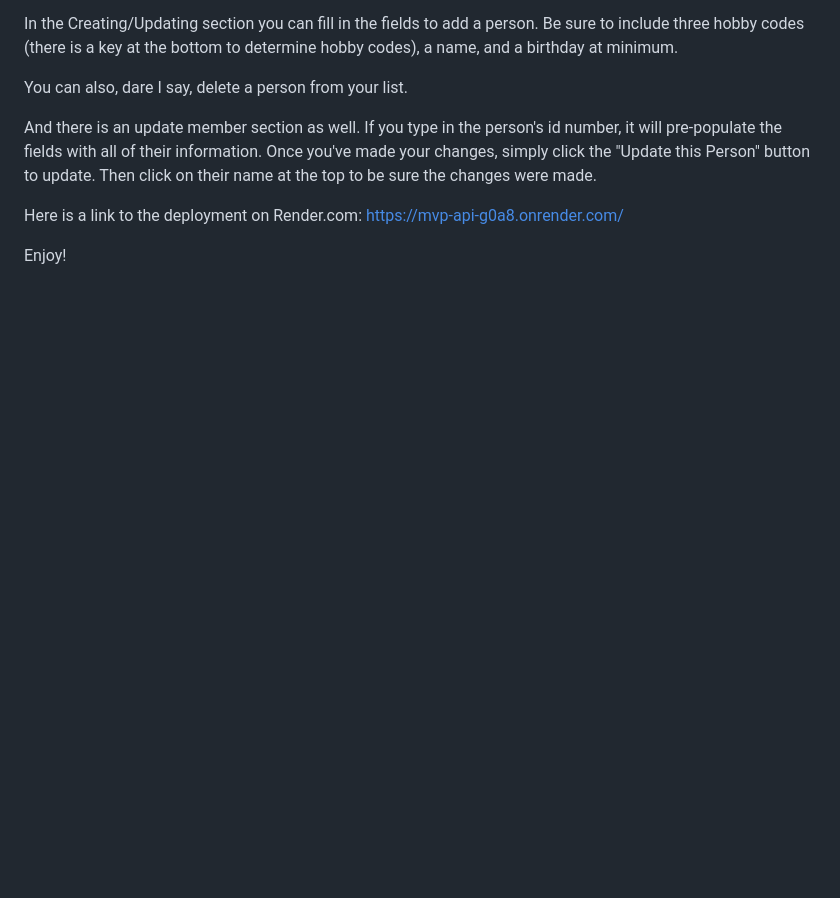
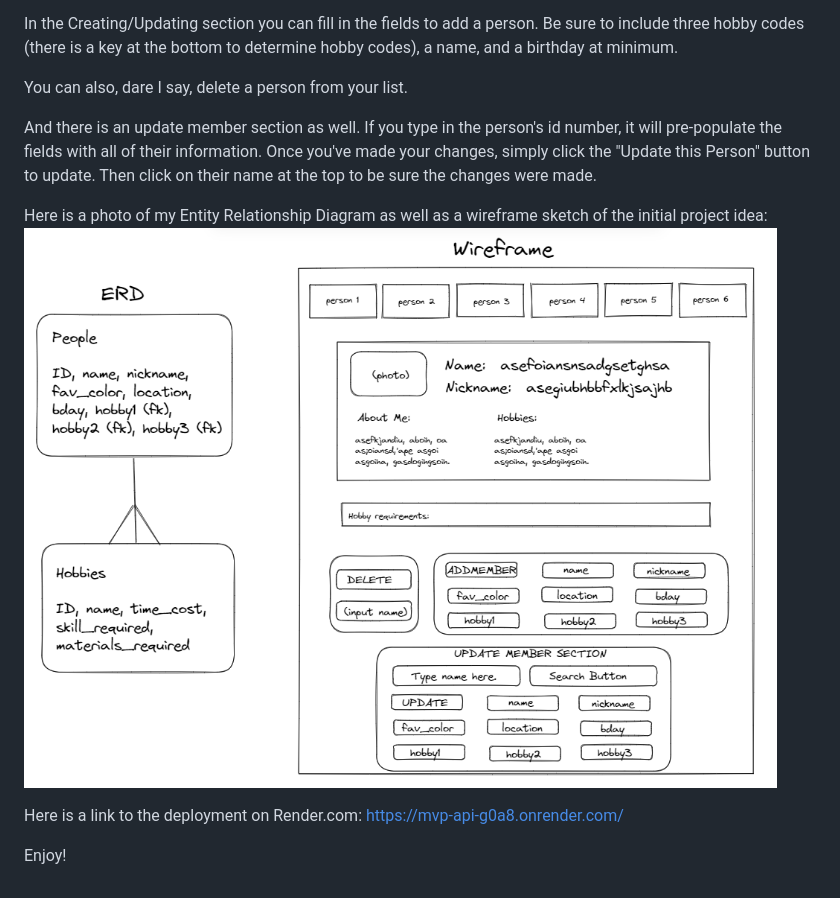
Before and after one commit to joegor85/MVP-project, a Markdown page: README.md, the part around the change. Drawn GitHub-style; pictures changed too: MVP_project_idea.png (added); blank space fills up the shorter version.

Commit message:
added wirefram and ERD sketch to readme

```diff
--- a/README.md
+++ b/README.md
@@ -12,6 +12,9 @@ You can also, dare I say, delete a person from your list.
 
 And there is an update member section as well. If you type in the person's id number, it will pre-populate the fields with all of their information. Once you've made your changes, simply click the "Update this Person" button to update. Then click on their name at the top to be sure the changes were made.
 
+Here is a photo of my Entity Relationship Diagram as well as a wireframe sketch of the initial project idea:
+![ERD/Wireframe](MVP_project_idea.png)
+
 Here is a link to the deployment on Render.com:
 https://mvp-api-g0a8.onrender.com/
 
```
